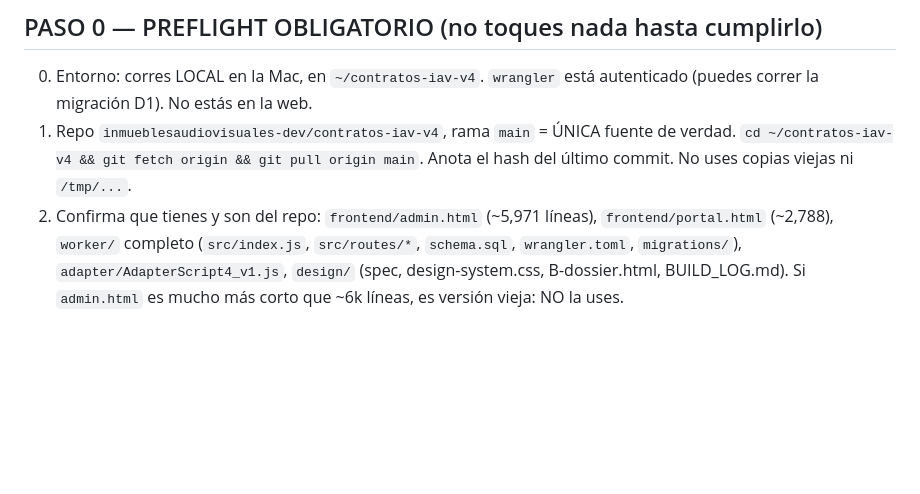
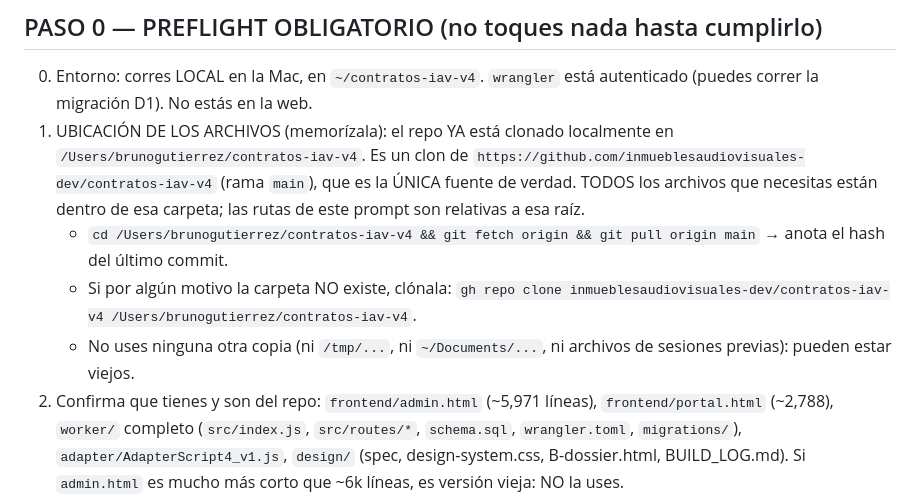
Before and after one commit to inmueblesaudiovisuales-dev/contratos-iav-v4, a Markdown page: design/KICKOFF.md, the part around the change. GitHub-like rendering; blank space fills up the shorter version.

Commit message:
docs(design): ubicacion explicita del repo clonado (ruta absoluta + URL github + fallback clone)

```diff
--- a/design/KICKOFF.md
+++ b/design/KICKOFF.md
@@ -15,7 +15,10 @@ Vas a ejecutar el rediseño completo de `admin.html` y `portal.html` de Inmueble
 
 ## PASO 0 — PREFLIGHT OBLIGATORIO (no toques nada hasta cumplirlo)
 0. Entorno: corres LOCAL en la Mac, en `~/contratos-iav-v4`. `wrangler` está autenticado (puedes correr la migración D1). No estás en la web.
-1. Repo `inmueblesaudiovisuales-dev/contratos-iav-v4`, rama `main` = ÚNICA fuente de verdad. `cd ~/contratos-iav-v4 && git fetch origin && git pull origin main`. Anota el hash del último commit. No uses copias viejas ni `/tmp/...`.
+1. UBICACIÓN DE LOS ARCHIVOS (memorízala): el repo YA está clonado localmente en `/Users/brunogutierrez/contratos-iav-v4`. Es un clon de `https://github.com/inmueblesaudiovisuales-dev/contratos-iav-v4` (rama `main`), que es la ÚNICA fuente de verdad. TODOS los archivos que necesitas están dentro de esa carpeta; las rutas de este prompt son relativas a esa raíz.
+   - `cd /Users/brunogutierrez/contratos-iav-v4 && git fetch origin && git pull origin main` → anota el hash del último commit.
+   - Si por algún motivo la carpeta NO existe, clónala: `gh repo clone inmueblesaudiovisuales-dev/contratos-iav-v4 /Users/brunogutierrez/contratos-iav-v4`.
+   - No uses ninguna otra copia (ni `/tmp/...`, ni `~/Documents/...`, ni archivos de sesiones previas): pueden estar viejos.
 2. Confirma que tienes y son del repo: `frontend/admin.html` (~5,971 líneas), `frontend/portal.html` (~2,788), `worker/` completo (`src/index.js`, `src/routes/*`, `schema.sql`, `wrangler.toml`, `migrations/`), `adapter/AdapterScript4_v1.js`, `design/` (spec, design-system.css, B-dossier.html, BUILD_LOG.md). Si `admin.html` es mucho más corto que ~6k líneas, es versión vieja: NO la uses.
 3. Lee COMPLETOS: `design/SPEC_REDISENO_IAV.md` (Anexos A–I), `design/design-system.css`, `design/B-dossier.html`, `MASTER_V4.md` (contexto DB/flujos + número de ronda actual), `design/BUILD_LOG.md`.
 4. Si falta algo o no puedes confirmar que es lo más reciente: búscalo. Si no lo resuelves, DETENTE, deja el motivo en `BUILD_LOG.md` y termina. Bruno lo verá al despertar.
```
